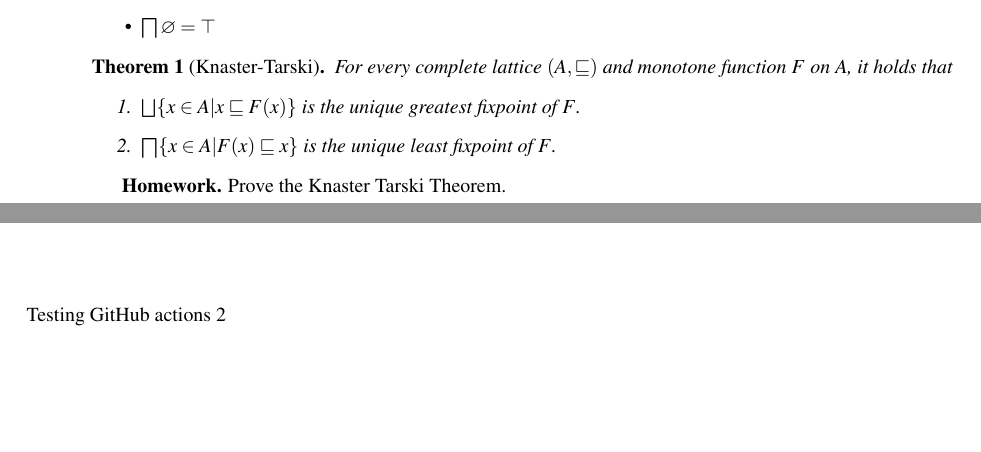
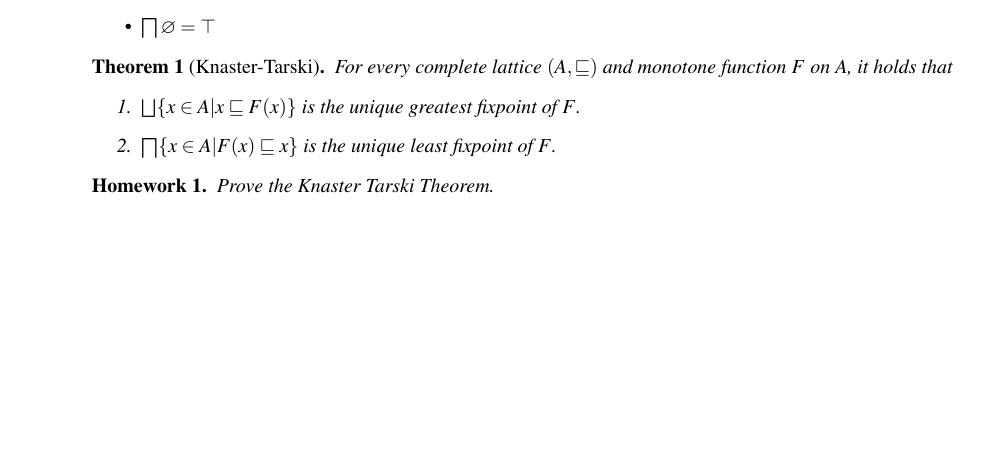
Before and after one commit to saona-raimundo/formalisms_every_computer_scientist_should_know, a LaTeX book (main.tex, which reads class_2.tex, class_3.tex, preamble.tex): two parts of pages 8 and 9 of 10 before the commit and part of page 8 of 10 after it, the two joined at a grey line, cut so that both start at the same text, the shorter picture padded with empty space. Compiled offline with pdfLaTeX.

Commit message:
task runner

```diff
--- a/class_2.tex
+++ b/class_2.tex
@@ -80,4 +80,7 @@ We begin by defining relations and their properties.
     \end{enumerate}
 \end{theorem}
 
-\textbf{Homework.} Prove the Knaster Tarski Theorem.
+
+\begin{homework}
+    Prove the Knaster Tarski Theorem.
+\end{homework}
--- a/class_3.tex
+++ b/class_3.tex
@@ -1,3 +1 @@
 \chapter{Class 3}
-
-Testing GitHub actions 2
--- a/preamble.tex
+++ b/preamble.tex
@@ -44,6 +44,7 @@
 \newtheorem{theorem}{Theorem}
 \newtheorem{definition}{Definition}
 \newtheorem{example}{Example}
+\newtheorem{homework}{Homework}
 
 \newcommand{\N}{\mathbb{N}}
 \newcommand{\R}{\mathbb{R}}
```
Also changed, not shown: README.md, main.pdf, 2 other files.
